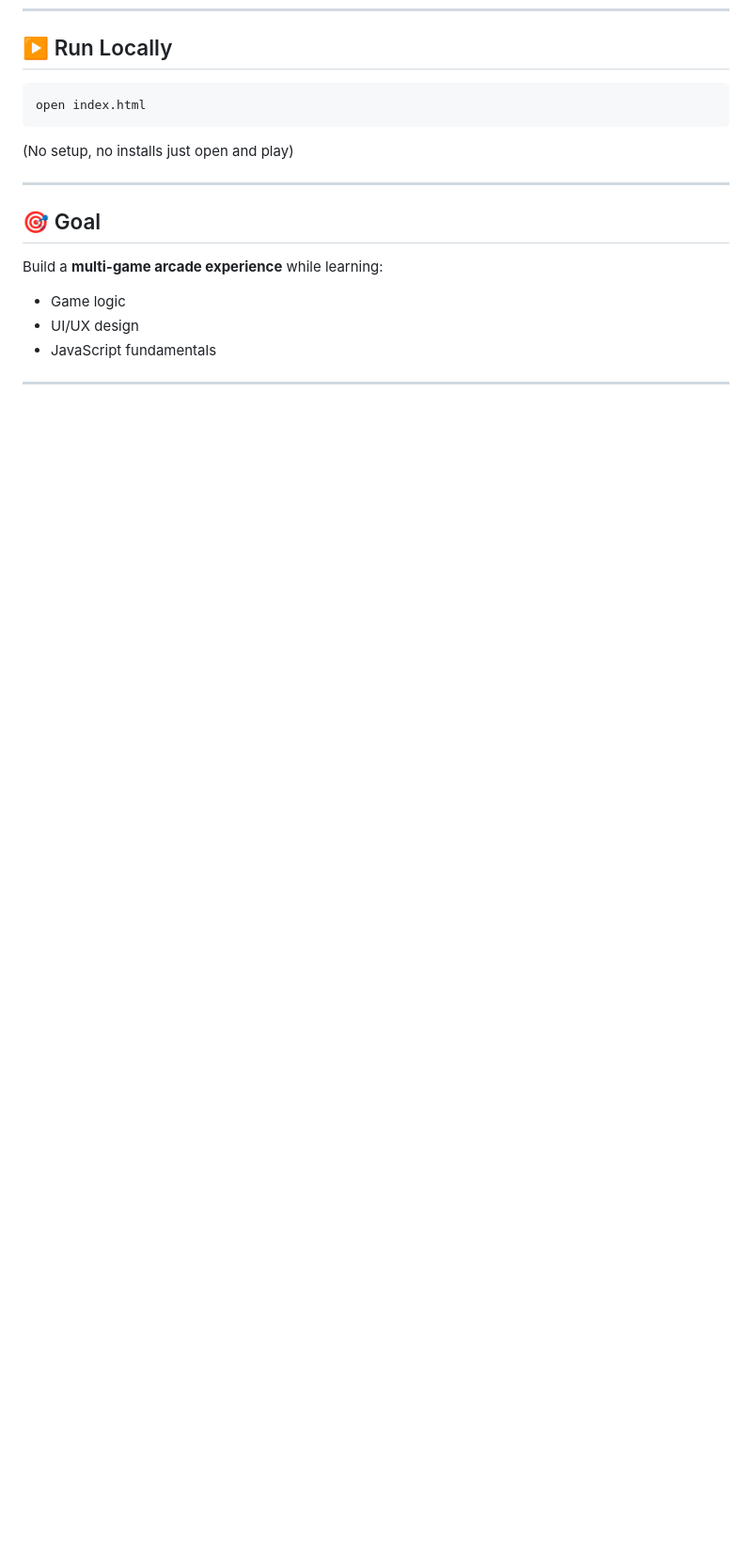
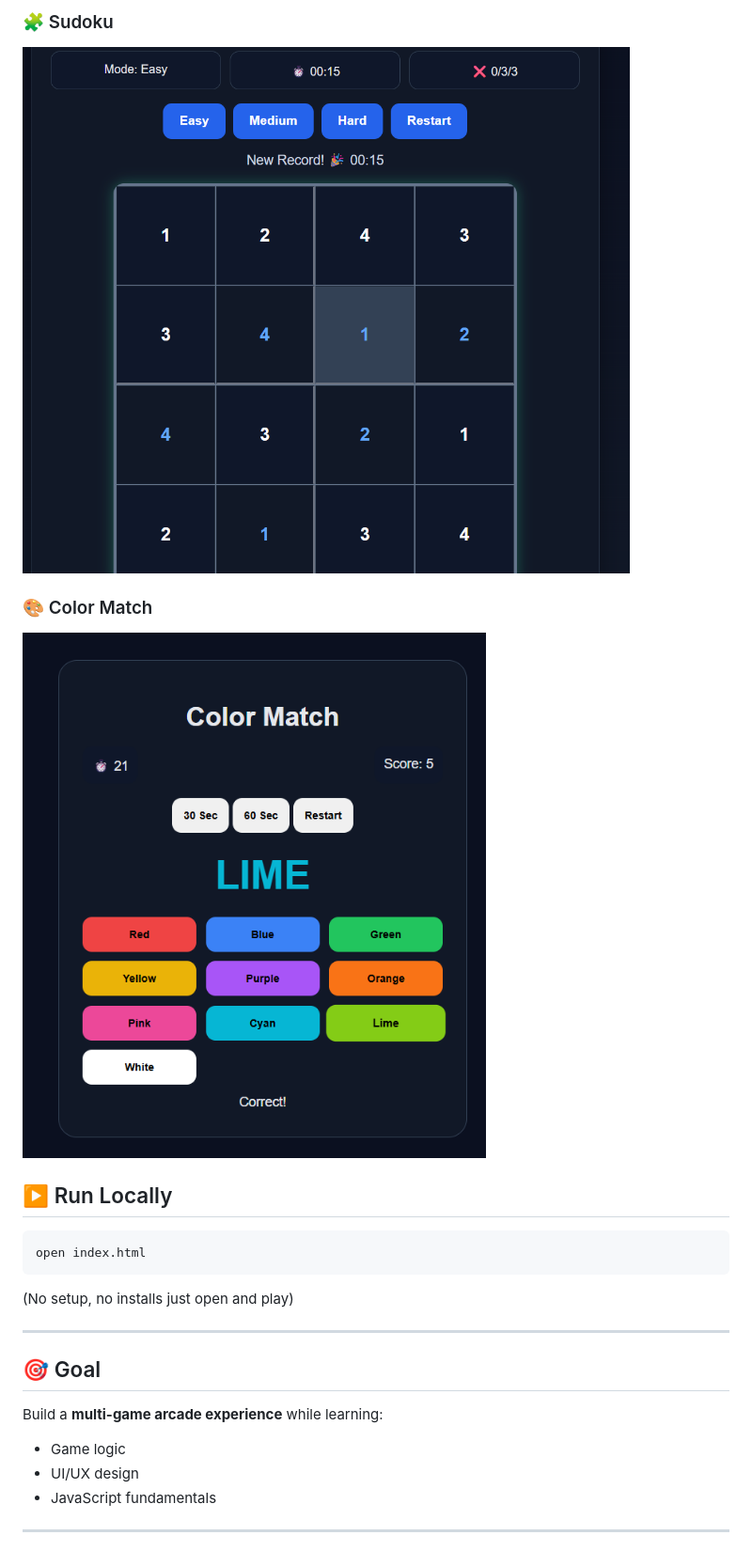
Before and after one commit to avantikavwabale9597/retro-arcade, a Markdown page: README.md, the part around the change printed below. Shown: that part at 94% size. Drawn GitHub-style; pictures changed too: project-root/color-match-demo.png (added), project-root/sudoku-demo.png (added); blank space fills up the shorter version.

```diff
--- a/README.md
+++ b/README.md
@@ -103,3 +124,10 @@ Retro-Arcade/
+### 🧩 Sudoku
+
+![Sudoku](project-root/sudoku-demo.png)
+
+### 🎨 Color Match
+
+![Color Match](project-root/color-match-demo.png)
 
 ## ▶️ Run Locally
 
```
Also changed, not shown: other parts of README.md (+22 -1 lines), project-root/home-demo.png (added), project-root/snake-demo.png (added), project-root/xo-demo.png (added).
